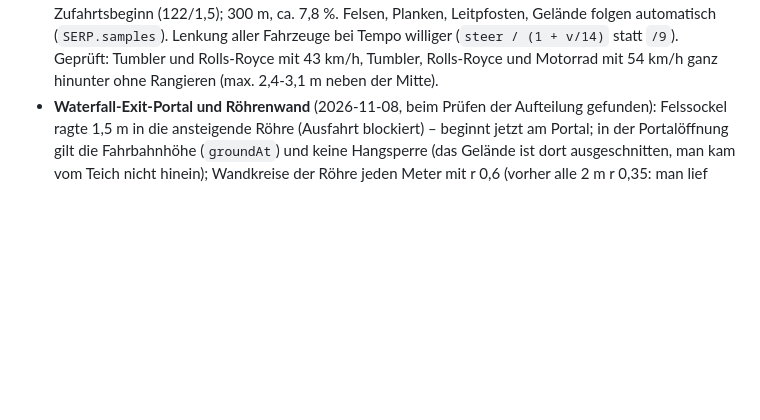
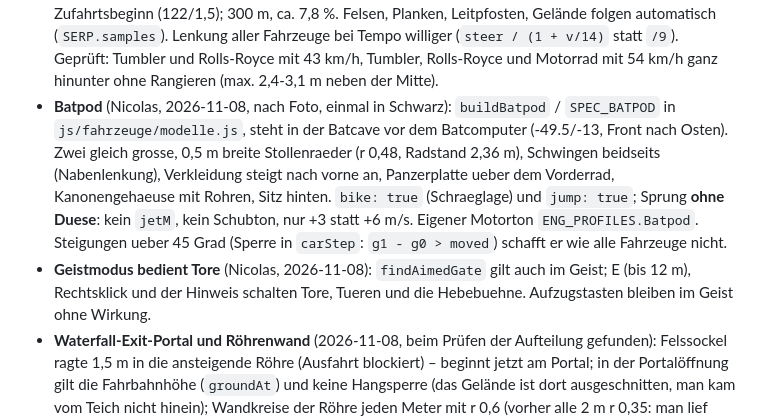
Before and after one commit to n-brand/random, a Markdown page: CLAUDE.md, the part around the change. GitHub-like rendering; blank space fills up the shorter version.

```diff
--- a/CLAUDE.md
+++ b/CLAUDE.md
@@ -179,6 +179,8 @@ Ein Eintrag kann zusaetzlich als eigene App installierbar sein (Beispiel `sachen
 - **Regel (Nicolas, 2026-11-08):** Barrieren, unsichtbare Wände, Kollision und Kameragrenzen bei unregelmässigem Gelände/Fels immer **deutlich weiter innen** als die sichtbare Fläche ansetzen (vom tiefsten/innersten Punkt plus Abstand, nicht vom Nennwert).
 - **Klippenkante** (Nicolas, 2026-11-08, Motorrad in die Klippe geglitten): Das Gelände fällt 4-5 m vor der Küstenlinie ab, die Felswand steht davor; die alte Sperre griff erst unter Wasserhöhe (mitten im Abhang). Neu `coastEdge`: Fahrzeuge halten 6 m vor der Küstenlinie (auch im Flug), zu Fuss 5 m; landeinwärts geht immer. Geprüft an vier Küstenstellen mit Motorrad (Vollgas) und Tumbler (Sprung), zu Fuss rennend.
 - **Serpentine fahrbar** (Nicolas, 2026-11-08: Kehren zu eng, nur im Schritttempo): jetzt **zwei Kehren mit r 11 m** (statt vier mit r 7 m), Abschnitte bei x 33 / 55 / 77, Ausfahrt im Bogen nach Osten zum Zufahrtsbeginn (122/1,5); 300 m, ca. 7,8 %. Felsen, Planken, Leitpfosten, Gelände folgen automatisch (`SERP.samples`). Lenkung aller Fahrzeuge bei Tempo williger (`steer / (1 + v/14)` statt `/9`). Geprüft: Tumbler und Rolls-Royce mit 43 km/h, Tumbler, Rolls-Royce und Motorrad mit 54 km/h ganz hinunter ohne Rangieren (max. 2,4-3,1 m neben der Mitte).
+- **Batpod** (Nicolas, 2026-11-08, nach Foto, einmal in Schwarz): `buildBatpod` / `SPEC_BATPOD` in `js/fahrzeuge/modelle.js`, steht in der Batcave vor dem Batcomputer (-49.5/-13, Front nach Osten). Zwei gleich grosse, 0,5 m breite Stollenraeder (r 0,48, Radstand 2,36 m), Schwingen beidseits (Nabenlenkung), Verkleidung steigt nach vorne an, Panzerplatte ueber dem Vorderrad, Kanonengehaeuse mit Rohren, Sitz hinten. `bike: true` (Schraeglage) und `jump: true`; Sprung **ohne Duese**: kein `jetM`, kein Schubton, nur +3 statt +6 m/s. Eigener Motorton `ENG_PROFILES.Batpod`. Steigungen ueber 45 Grad (Sperre in `carStep`: `g1 - g0 > moved`) schafft er wie alle Fahrzeuge nicht.
+- **Geistmodus bedient Tore** (Nicolas, 2026-11-08): `findAimedGate` gilt auch im Geist; E (bis 12 m), Rechtsklick und der Hinweis schalten Tore, Tueren und die Hebebuehne. Aufzugstasten bleiben im Geist ohne Wirkung.
 - **Waterfall-Exit-Portal und Röhrenwand** (2026-11-08, beim Prüfen der Aufteilung gefunden): Felssockel ragte 1,5 m in die ansteigende Röhre (Ausfahrt blockiert) – beginnt jetzt am Portal; in der Portalöffnung gilt die Fahrbahnhöhe (`groundAt`) und keine Hangsperre (das Gelände ist dort ausgeschnitten, man kam vom Teich nicht hinein); Wandkreise der Röhre jeden Meter mit r 0,6 (vorher alle 2 m r 0,35: man lief schräg hindurch und landete oben auf dem Plateau). **Offen:** die drehende Tiefgarage ragt in die Kiesstrasse des Höhlentunnels, die Tumbler darauf drehen zeitweise in die Fahrbahn.
 - **Mausempfindlichkeit fest 50 %** (`MOUSE_SENS`, nicht einstellbar; Nicolas wollte erst 30 %, dann 50 %).
 - **Flackern aus der Ferne** (Z-Fighting) behoben: `logarithmicDepthBuffer`, Orbit-Ansicht near 0,6 (Begehen 0,15), Strassen in den Hügeln 0,25 m höher.
```
Also changed, not shown: sachen/wayne-manor/README.md (+2 -2 lines).
